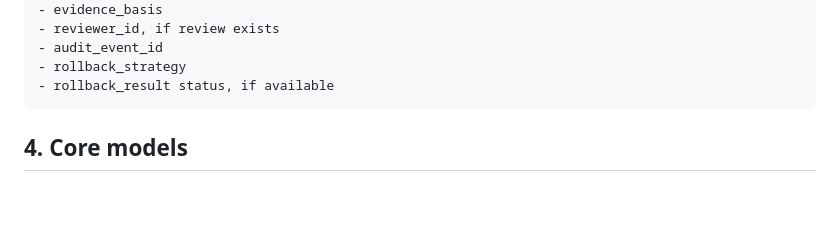
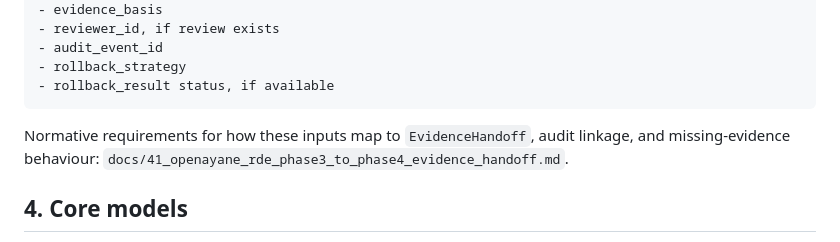
Before and after one commit to zyx-corporation/openayane-rde, a Markdown page: docs/40_openayane_rde_phase4_institution_bridge_spec.md, the part around the change. Drawn GitHub-style; blank space fills up the shorter version.

Commit message:
docs: Phase 3→4 evidence handoff requirements (#32)
Co-authored-by: Cursor <cursoragent@cursor.com>

````diff
--- a/docs/40_openayane_rde_phase4_institution_bridge_spec.md
+++ b/docs/40_openayane_rde_phase4_institution_bridge_spec.md
@@ -111,6 +111,8 @@ Required fields for initial bridge work:
 - rollback_strategy
 - rollback_result status, if available
 ```
+
+Normative requirements for how these inputs map to `EvidenceHandoff`, audit linkage, and missing-evidence behaviour: `docs/41_openayane_rde_phase3_to_phase4_evidence_handoff.md`.
 
 ## 4. Core models
 
````
Also changed, not shown: docs/41_openayane_rde_phase3_to_phase4_evidence_handoff.md (added, +145 -0 lines).
